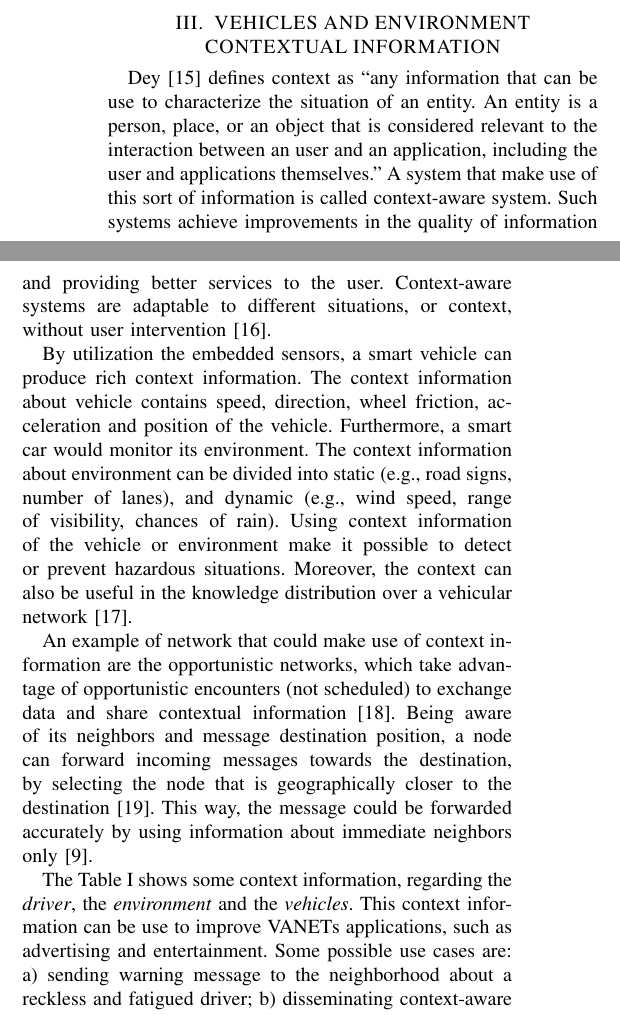
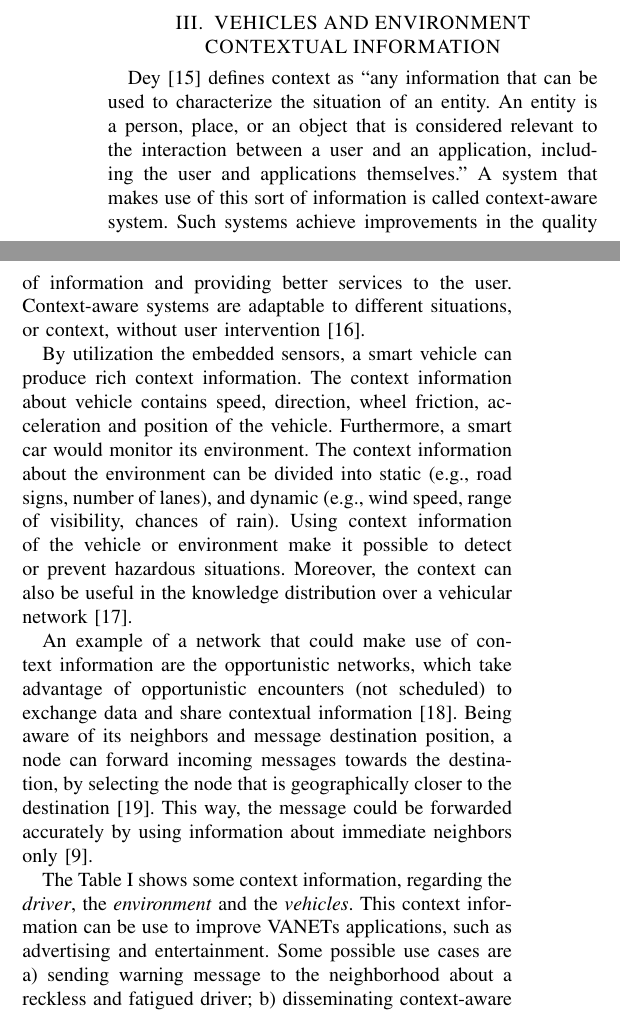
Before and after one commit to ryuuzaki42/paper_01_mestrado, a LaTeX paper (paperITSC.tex): two parts of the columns of page 2 of 6, joined at a grey line, cut so that both start at the same text. Compiled offline with pdfLaTeX.

Commit message:
vehicles and environment contextual information test commit

```diff
--- a/paperITSC.tex
+++ b/paperITSC.tex
@@ -81,13 +81,13 @@ The aforementioned studies partially address the use of contextual information,
 
 \section{VEHICLES AND ENVIRONMENT CONTEXTUAL INFORMATION}
 
-Dey \cite{dey2001} defines context as “any information that can be use to characterize the situation of an entity. An entity is a person, place, or an object that is considered relevant to the interaction between an user and an application, including the user and applications themselves.” A system that make use of this sort of information is called context-aware system. Such systems achieve improvements in the quality of information and providing better services to the user. Context-aware systems are adaptable to  different situations, or context, without user intervention \cite{baldauf2007}.
+Dey \cite{dey2001} defines context as “any information that can be used to characterize the situation of an entity. An entity is a person, place, or an object that is considered relevant to the interaction between a user and an application, including the user and applications themselves.” A system that makes use of this sort of information is called context-aware system. Such systems achieve improvements in the quality of information and providing better services to the user. Context-aware systems are adaptable to  different situations, or context, without user intervention \cite{baldauf2007}.
 
-By utilization the embedded sensors, a smart vehicle can produce rich context information. The context information about vehicle contains speed, direction, wheel friction, acceleration and position of the vehicle. Furthermore, a smart car would monitor its environment. The context information about environment can be divided into static (e.g., road signs, number of lanes), and dynamic (e.g., wind speed, range of visibility, chances of rain). Using context information of the vehicle or environment make it possible to detect or prevent hazardous situations. Moreover, the context can also be useful in the knowledge distribution over a vehicular network \cite{tocadas2010}.
+By utilization the embedded sensors, a smart vehicle can produce rich context information. The context information about vehicle contains speed, direction, wheel friction, acceleration and position of the vehicle. Furthermore, a smart car would monitor its environment. The context information about the environment can be divided into static (e.g., road signs, number of lanes), and dynamic (e.g., wind speed, range of visibility, chances of rain). Using context information of the vehicle or environment make it possible to detect or prevent hazardous situations. Moreover, the context can also be useful in the knowledge distribution over a vehicular network \cite{tocadas2010}.
 
-An example of network that could make use of context information are the opportunistic networks, which take advantage of opportunistic encounters (not scheduled) to exchange data and share contextual information  \cite{geoopp2014}. Being aware of its neighbors and message destination position, a node can forward incoming messages towards the destination, by selecting the node that is geographically closer to the destination \cite{gpsr2000}. This way, the message could be forwarded accurately by using information about immediate neighbors only \cite{magf2009}.
+An example of a network that could make use of context information are the opportunistic networks, which take advantage of opportunistic encounters (not scheduled) to exchange data and share contextual information  \cite{geoopp2014}. Being aware of its neighbors and message destination position, a node can forward incoming messages towards the destination, by selecting the node that is geographically closer to the destination \cite{gpsr2000}. This way, the message could be forwarded accurately by using information about immediate neighbors only \cite{magf2009}.
 
-The \autoref{context} shows some context information, regarding the \emph{driver}, the \emph{environment} and the \emph{vehicles}. This context information can be use to improve VANETs applications, such as advertising and entertainment. Some possible use cases are: a) sending warning message to the neighborhood about a reckless and fatigued driver; b) disseminating context-aware services advertisements to the near-by drivers; c) alerting drivers about traffic density and road conditions.
+The \autoref{context} shows some context information, regarding the \emph{driver}, the \emph{environment} and the \emph{vehicles}. This context information can be use to improve VANETs applications, such as advertising and entertainment. Some possible use cases are a) sending warning message to the neighborhood about a reckless and fatigued driver; b) disseminating context-aware services advertisements to the nearby drivers; c) alerting drivers about traffic density and road conditions.
 
 \begin{table}[ht]
     \center
```
